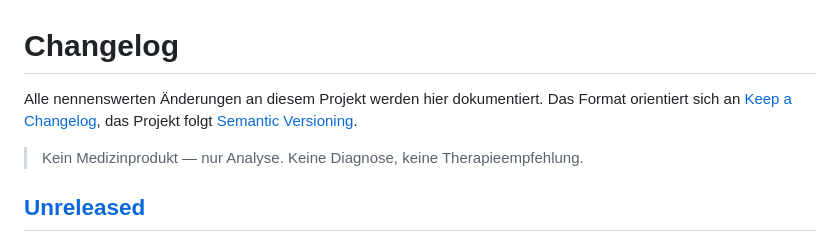
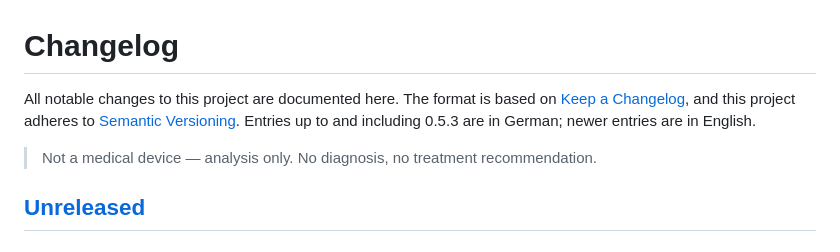
Before and after one commit to peisenh/loop-cr-review, a Markdown page: CHANGELOG.md, the part around the change. Drawn GitHub-style.

```diff
--- a/CHANGELOG.md
+++ b/CHANGELOG.md
@@ -1,10 +1,11 @@
 # Changelog
 
-Alle nennenswerten Änderungen an diesem Projekt werden hier dokumentiert.
-Das Format orientiert sich an [Keep a Changelog](https://keepachangelog.com/de/1.1.0/),
-das Projekt folgt [Semantic Versioning](https://semver.org/lang/de/).
+All notable changes to this project are documented here.
+The format is based on [Keep a Changelog](https://keepachangelog.com/en/1.1.0/),
+and this project adheres to [Semantic Versioning](https://semver.org/).
+Entries up to and including 0.5.3 are in German; newer entries are in English.
 
-> Kein Medizinprodukt — nur Analyse. Keine Diagnose, keine Therapieempfehlung.
+> Not a medical device — analysis only. No diagnosis, no treatment recommendation.
 
 ## [Unreleased]
 
```
Also changed, not shown: README.en.md (added, +183 -0 lines), README.md (+3 -1 lines).
